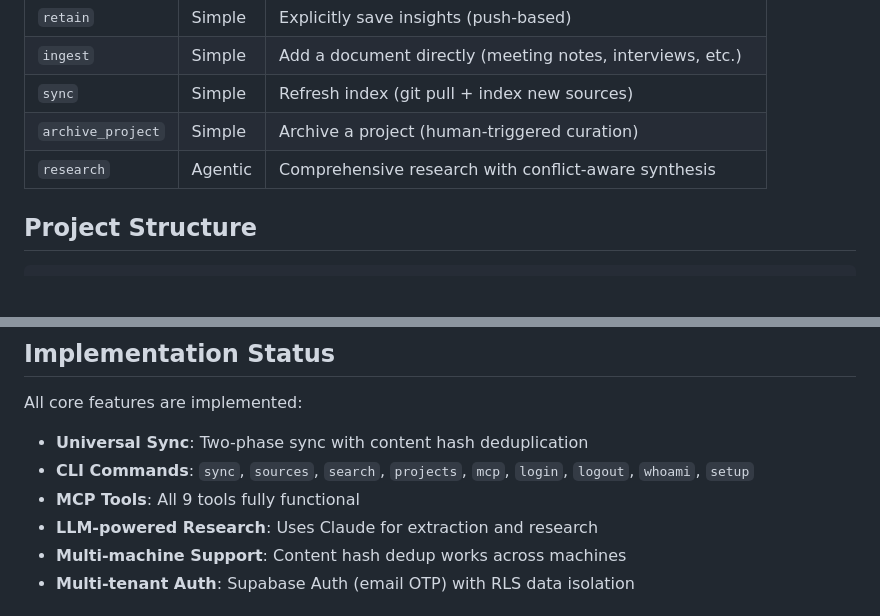
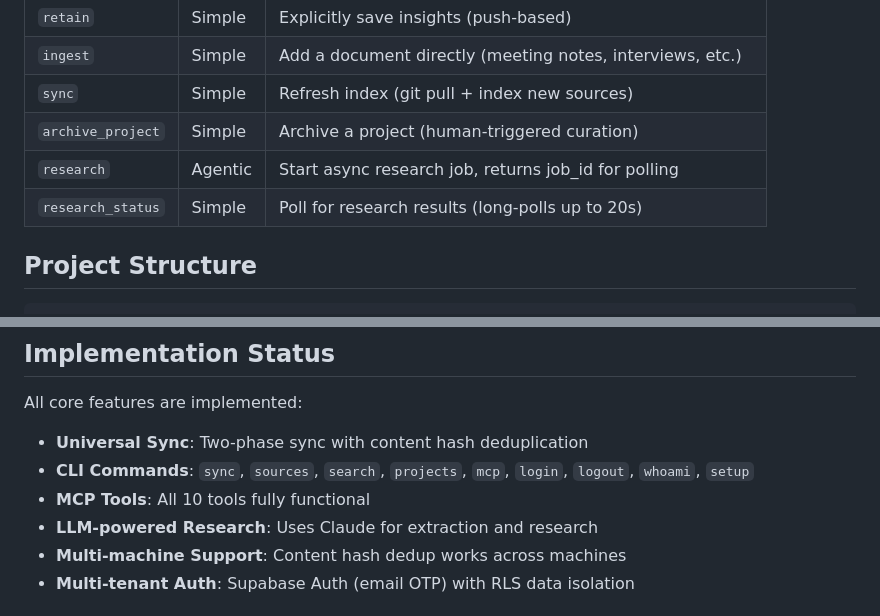
Before and after one commit to getlore-ai/lore, a Markdown page: CLAUDE.md, 2 parts joined by grey strips. Rendered like a GitHub page; blank space fills up the shorter version.

```diff
--- a/CLAUDE.md
+++ b/CLAUDE.md
@@ -53,7 +53,8 @@ WORKING CONTEXT (research packages, project summaries for agents)
 | `ingest` | Simple | Add a document directly (meeting notes, interviews, etc.) |
 | `sync` | Simple | Refresh index (git pull + index new sources) |
 | `archive_project` | Simple | Archive a project (human-triggered curation) |
-| `research` | Agentic | Comprehensive research with conflict-aware synthesis |
+| `research` | Agentic | Start async research job, returns job_id for polling |
+| `research_status` | Simple | Poll for research results (long-polls up to 20s) |
 
 ## Project Structure
 
@@ -155,7 +156,7 @@ All core features are implemented:
 
 - **Universal Sync**: Two-phase sync with content hash deduplication
 - **CLI Commands**: `sync`, `sources`, `search`, `projects`, `mcp`, `login`, `logout`, `whoami`, `setup`
-- **MCP Tools**: All 9 tools fully functional
+- **MCP Tools**: All 10 tools fully functional
 - **LLM-powered Research**: Uses Claude for extraction and research
 - **Multi-machine Support**: Content hash dedup works across machines
 - **Multi-tenant Auth**: Supabase Auth (email OTP) with RLS data isolation
```
Also changed, not shown: README.md (+1 -1 lines).
